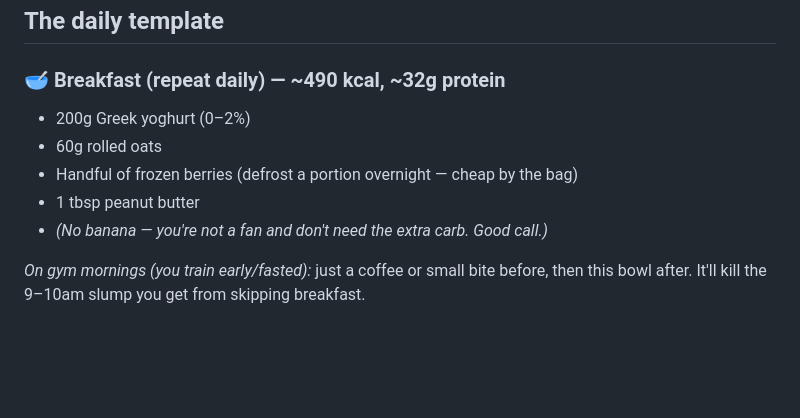
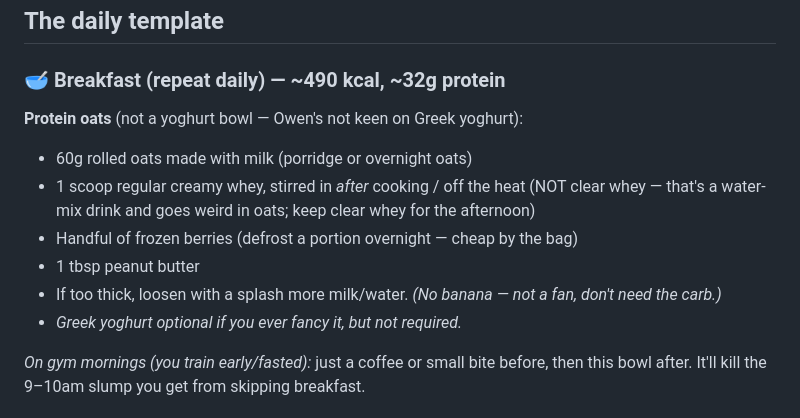
Before and after one commit to OwenTuckwell/Life, a Markdown page: nutrition/meal-plan.md, the part around the change. Rendered like a GitHub page; blank space fills up the shorter version.

Commit message:
Swap breakfast to protein oats (no Greek yoghurt required)
Co-Authored-By: Claude Opus 4.8 <noreply@anthropic.com>
Claude-Session: https://claude.ai/code/session_018svSEFimhh2UehhaWNC5Us

```diff
--- a/nutrition/meal-plan.md
+++ b/nutrition/meal-plan.md
@@ -10,11 +10,13 @@ Same breakfast, lunch, and snacks every day; dinner varies. Simple, repeatable,
 ## The daily template
 
 ### 🥣 Breakfast (repeat daily) — ~490 kcal, ~32g protein
-- 200g Greek yoghurt (0–2%)
-- 60g rolled oats
+**Protein oats** (not a yoghurt bowl — Owen's not keen on Greek yoghurt):
+- 60g rolled oats made with milk (porridge or overnight oats)
+- 1 scoop regular creamy whey, stirred in *after* cooking / off the heat (NOT clear whey — that's a water-mix drink and goes weird in oats; keep clear whey for the afternoon)
 - Handful of frozen berries (defrost a portion overnight — cheap by the bag)
 - 1 tbsp peanut butter
-- *(No banana — you're not a fan and don't need the extra carb. Good call.)*
+- If too thick, loosen with a splash more milk/water. *(No banana — not a fan, don't need the carb.)*
+- *Greek yoghurt optional if you ever fancy it, but not required.*
 
 *On gym mornings (you train early/fasted):* just a coffee or small bite before, then this bowl after. It'll kill the 9–10am slump you get from skipping breakfast.
 
```
